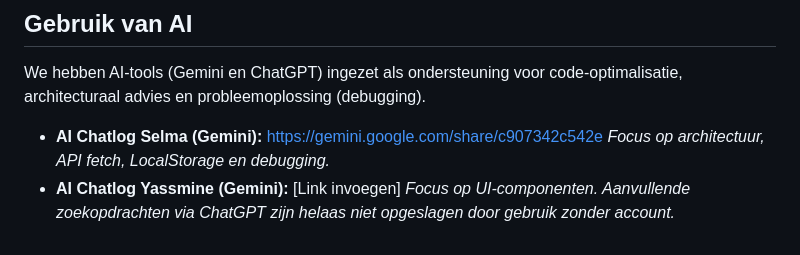
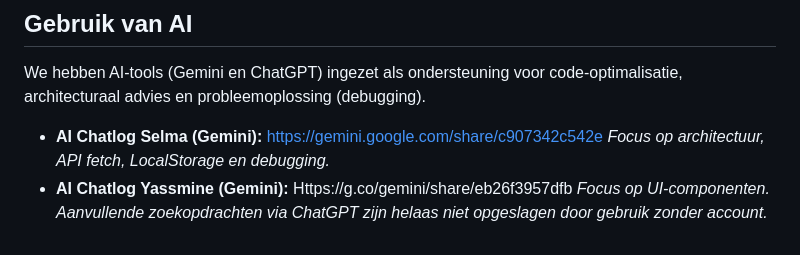
Before and after one commit to benhadiSalma/The-Painted-Heart, a Markdown page: README.md, the part around the change. Rendered like a GitHub page.

Commit message:
Update Yassmine AI Chatlog link in README

```diff
--- a/README.md
+++ b/README.md
@@ -66,5 +66,5 @@ We hebben AI-tools (Gemini en ChatGPT) ingezet als ondersteuning voor code-optim
 
 * **AI Chatlog Selma (Gemini):** [https://gemini.google.com/share/c907342c542e](https://gemini.google.com/share/c907342c542e)
   *Focus op architectuur, API fetch, LocalStorage en debugging.*
-* **AI Chatlog Yassmine (Gemini):** [Link invoegen]
+* **AI Chatlog Yassmine (Gemini):** Https://g.co/gemini/share/eb26f3957dfb
   *Focus op UI-componenten. Aanvullende zoekopdrachten via ChatGPT zijn helaas niet opgeslagen door gebruik zonder account.*
```
